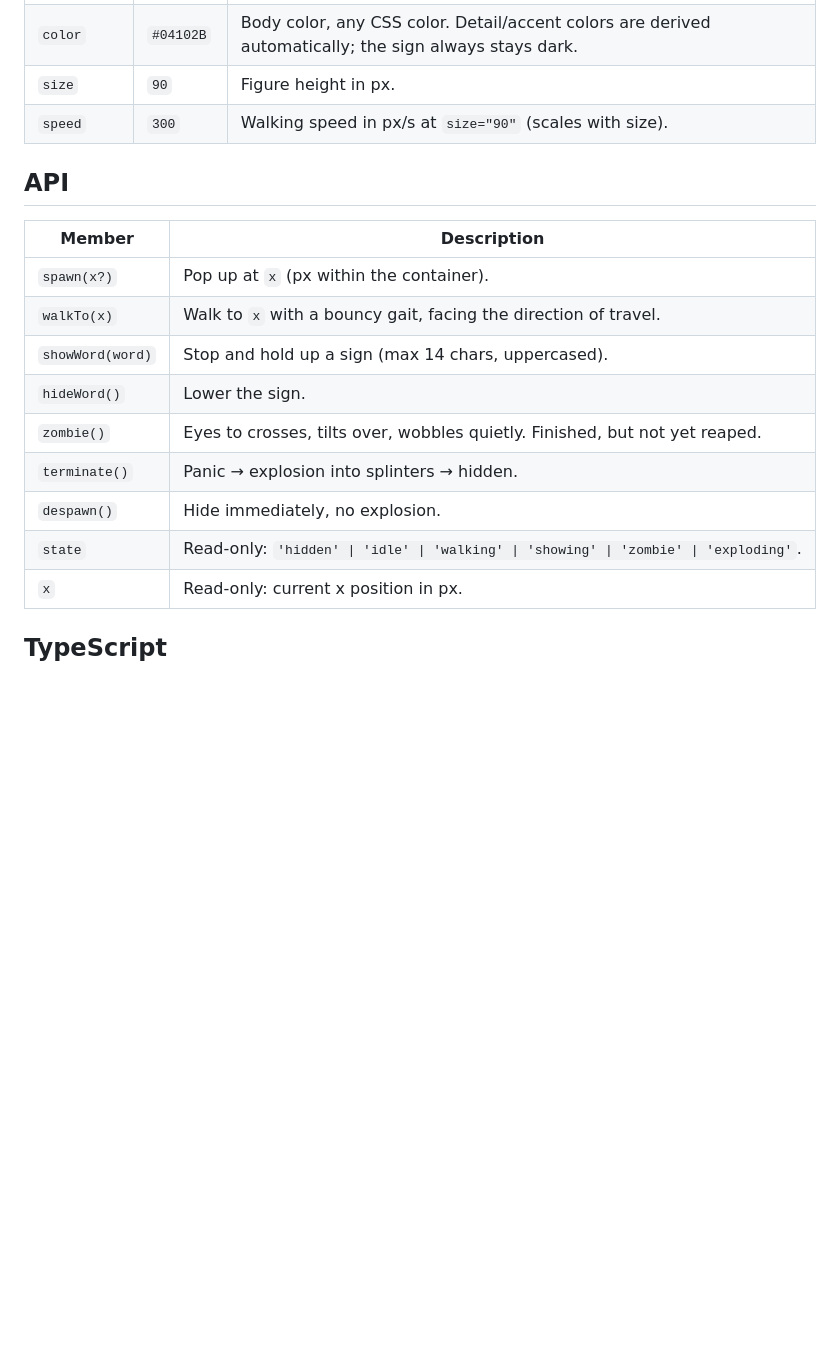
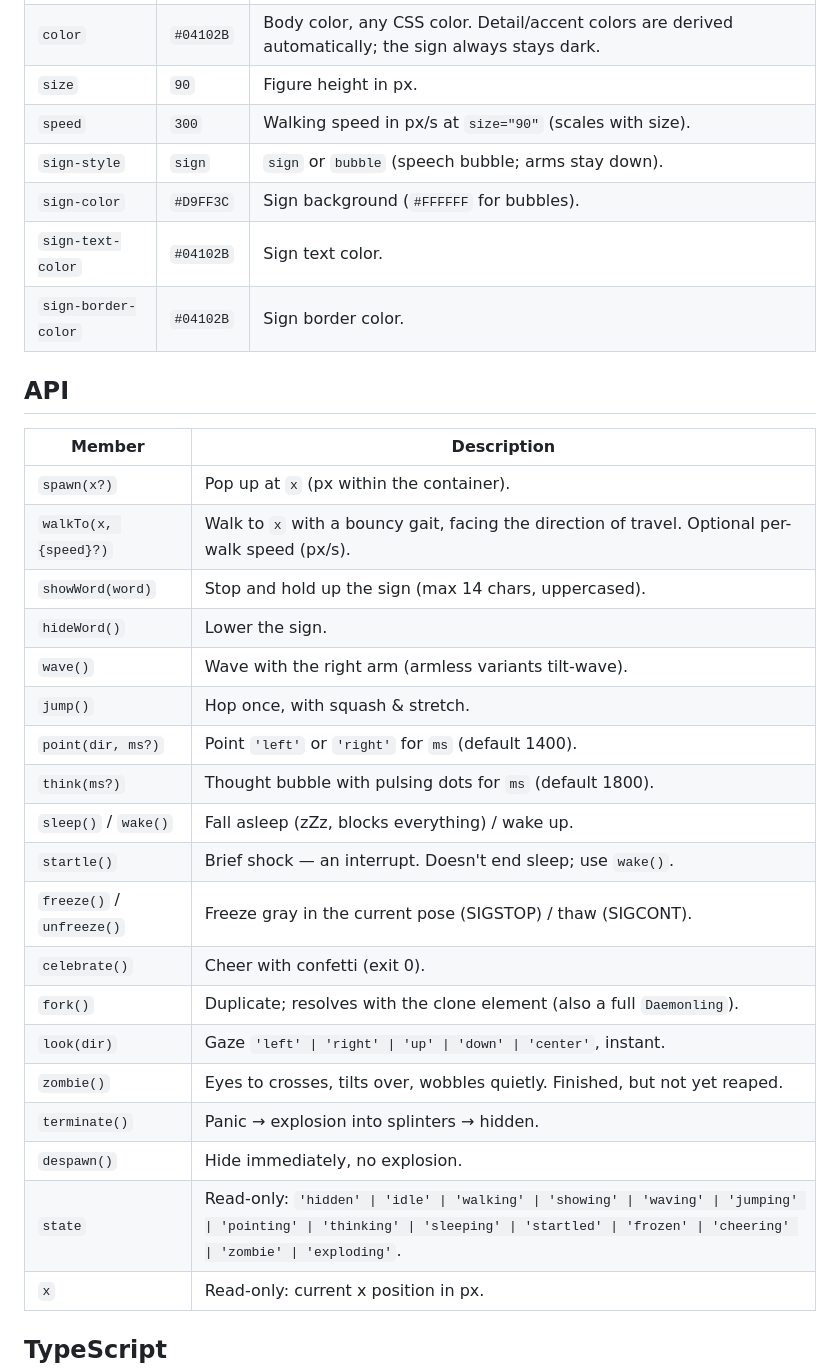
Before and after one commit to FlorianWenzel/daemonling, a Markdown page: README.md, the part around the change printed below. Drawn GitHub-style; blank space fills up the shorter version.

```diff
--- a/README.md
+++ b/README.md
@@ -80,19 +94,33 @@ All methods are `async` and resolve when the animation settles, so choreographie
 | `color`   | `#04102B` | Body color, any CSS color. Detail/accent colors are derived automatically; the sign always stays dark. |
 | `size`    | `90`      | Figure height in px. |
 | `speed`   | `300`     | Walking speed in px/s at `size="90"` (scales with size). |
+| `sign-style` | `sign` | `sign` or `bubble` (speech bubble; arms stay down). |
+| `sign-color` | `#D9FF3C` | Sign background (`#FFFFFF` for bubbles). |
+| `sign-text-color` | `#04102B` | Sign text color. |
+| `sign-border-color` | `#04102B` | Sign border color. |
 
 ## API
 
 | Member | Description |
 | ------ | ----------- |
 | `spawn(x?)` | Pop up at `x` (px within the container). |
-| `walkTo(x)` | Walk to `x` with a bouncy gait, facing the direction of travel. |
-| `showWord(word)` | Stop and hold up a sign (max 14 chars, uppercased). |
+| `walkTo(x, {speed}?)` | Walk to `x` with a bouncy gait, facing the direction of travel. Optional per-walk speed (px/s). |
+| `showWord(word)` | Stop and hold up the sign (max 14 chars, uppercased). |
 | `hideWord()` | Lower the sign. |
+| `wave()` | Wave with the right arm (armless variants tilt-wave). |
+| `jump()` | Hop once, with squash & stretch. |
+| `point(dir, ms?)` | Point `'left'` or `'right'` for `ms` (default 1400). |
+| `think(ms?)` | Thought bubble with pulsing dots for `ms` (default 1800). |
+| `sleep()` / `wake()` | Fall asleep (zZz, blocks everything) / wake up. |
+| `startle()` | Brief shock — an interrupt. Doesn't end sleep; use `wake()`. |
+| `freeze()` / `unfreeze()` | Freeze gray in the current pose (SIGSTOP) / thaw (SIGCONT). |
+| `celebrate()` | Cheer with confetti (exit 0). |
+| `fork()` | Duplicate; resolves with the clone element (also a full `Daemonling`). |
+| `look(dir)` | Gaze `'left' \| 'right' \| 'up' \| 'down' \| 'center'`, instant. |
 | `zombie()` | Eyes to crosses, tilts over, wobbles quietly. Finished, but not yet reaped. |
 | `terminate()` | Panic → explosion into splinters → hidden. |
 | `despawn()` | Hide immediately, no explosion. |
-| `state` | Read-only: `'hidden' \| 'idle' \| 'walking' \| 'showing' \| 'zombie' \| 'exploding'`. |
+| `state` | Read-only: `'hidden' \| 'idle' \| 'walking' \| 'showing' \| 'waving' \| 'jumping' \| 'pointing' \| 'thinking' \| 'sleeping' \| 'startled' \| 'frozen' \| 'cheering' \| 'zombie' \| 'exploding'`. |
 | `x` | Read-only: current x position in px. |
 
 ## TypeScript
```
Also changed, not shown: other parts of README.md (+15 -1 lines), assets/actions.png (added), assets/states.png, 7 other files.
